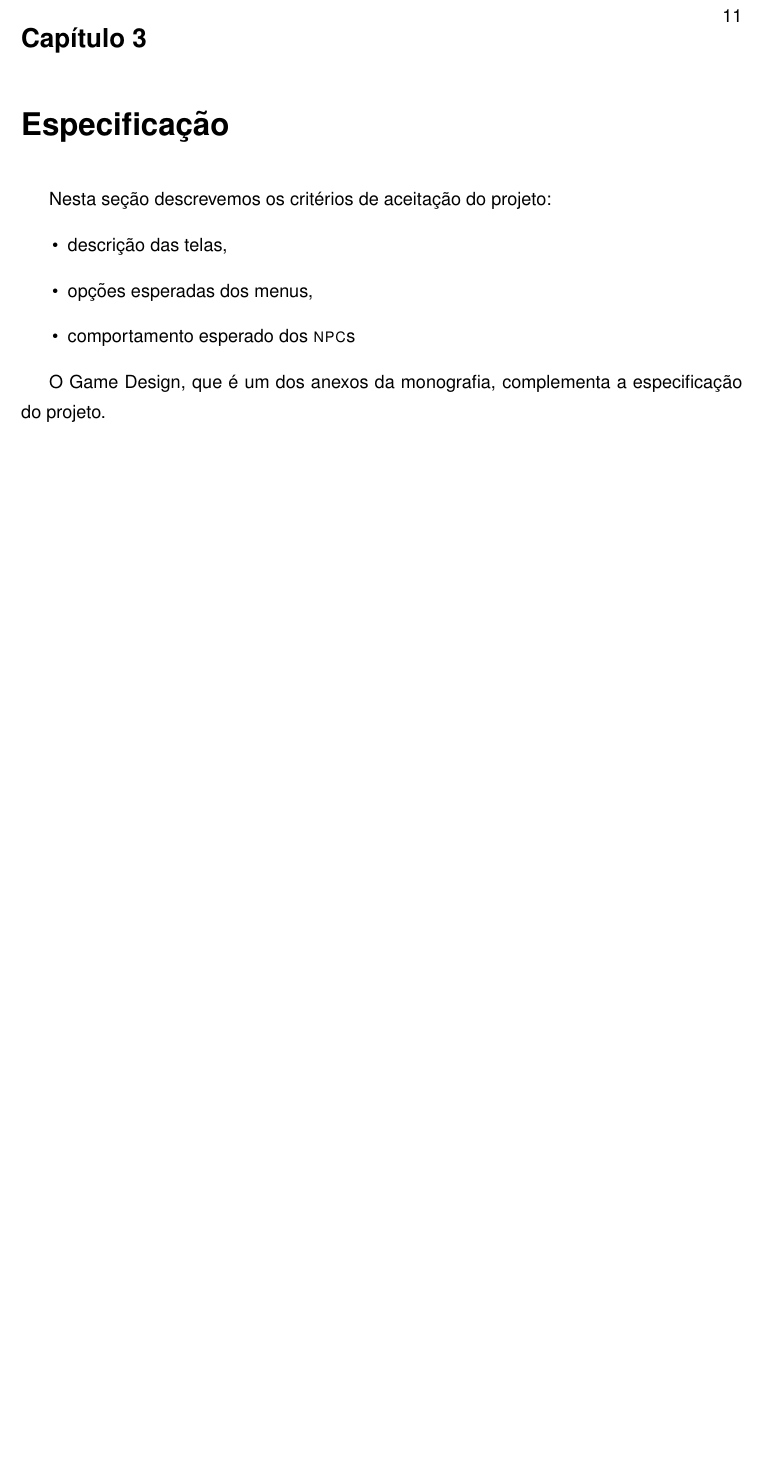
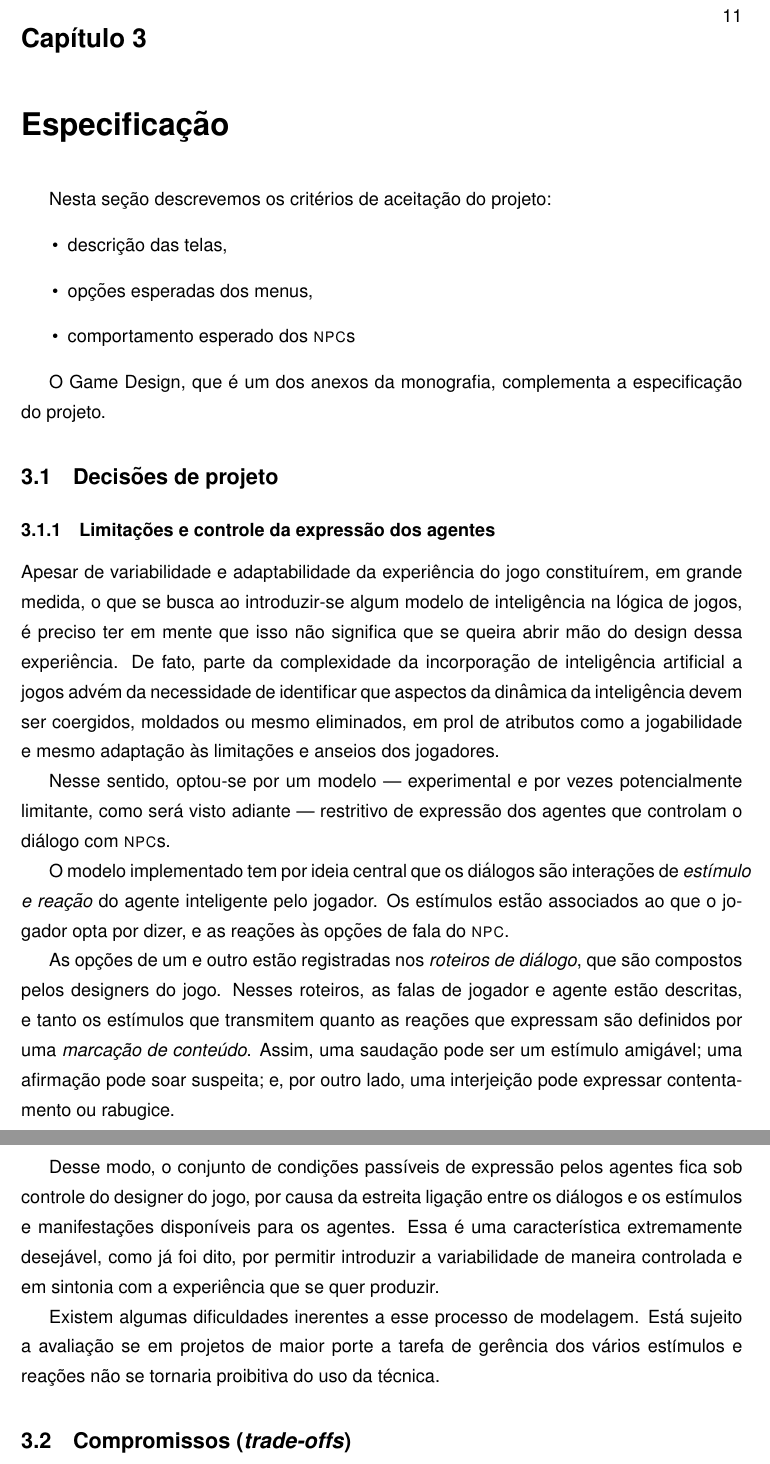
Before and after one commit to tnaia/crimechanics, a LaTeX document (monografia/principal.tex, which reads monografia/capitulos/3-especificacao.tex): part of page 21 of 28 before the commit and two parts of pages 21 and 22 of 29 after it, the two joined at a grey line, cut so that both start at the same text, the shorter picture padded with empty space. Compiled offline with pdfLaTeX.

Commit message:
Capítulo 3 - seção sobre trade offs do nosso modo de expressão dos agentes. A completar.

```diff
--- a/monografia/capitulos/3-especificacao.tex
+++ b/monografia/capitulos/3-especificacao.tex
@@ -9,3 +9,52 @@ Nesta seção descrevemos os critérios de aceitação do projeto:
 
 O Game Design, que é um dos anexos da monografia, complementa a
 especificação do projeto.
+
+
+\section{Decisões de projeto}
+
+\subsection{Limitações e controle da expressão dos agentes}
+
+Apesar de variabilidade e adaptabilidade da experiência do jogo
+constituírem, em grande medida, o que se busca ao introduzir-se algum
+modelo de inteligência na lógica de jogos, é preciso ter em mente que
+isso não significa que se queira abrir mão do design dessa
+experiência. De fato, parte da complexidade da incorporação de
+inteligência artificial a jogos advém da necessidade de identificar
+que aspectos da dinâmica da inteligência devem ser coergidos, moldados
+ou mesmo eliminados, em prol de atributos como a jogabilidade e mesmo
+adaptação às limitações e anseios dos jogadores.
+
+Nesse sentido, optou-se por um modelo --- experimental e
+por vezes potencialmente limitante, como será visto adiante ---
+restritivo de expressão dos agentes que controlam o diálogo com
+\npc{}s.
+
+O modelo implementado tem por ideia central que os diálogos são
+interações de \emph{estímulo e reação} do agente inteligente pelo
+jogador. Os estímulos estão associados ao que o jogador opta por
+dizer, e as reações às opções de fala do \npc.
+
+As opções de um e outro estão registradas nos \emph{roteiros de
+  diálogo}, que são compostos pelos designers do jogo. Nesses
+roteiros, as falas de jogador e agente estão descritas, e tanto os
+estímulos que transmitem quanto as reações que expressam são definidos
+por uma \emph{marcação de conteúdo}. Assim, uma saudação pode ser um
+estímulo amigável; uma afirmação pode soar suspeita; e, por outro
+lado, uma interjeição pode expressar contentamento ou rabugice.
+
+Desse modo, o conjunto de condições passíveis de
+expressão pelos agentes fica sob controle do designer do jogo, por
+causa da estreita ligação entre os diálogos e os estímulos e
+manifestações disponíveis para os agentes. Essa é uma característica
+extremamente desejável, como já foi dito, por permitir introduzir a
+variabilidade de maneira controlada e em sintonia com a experiência
+que se quer produzir.
+
+Existem algumas dificuldades inerentes a esse processo de
+modelagem. Está sujeito a avaliação se em projetos de maior porte a
+tarefa de gerência dos vários estímulos e reações não se tornaria
+proibitiva do uso da técnica.
+
+
+\section{Compromissos (\emph{trade-offs})}
```
Also changed, not shown: monografia/principal.pdf, 3 other files.
